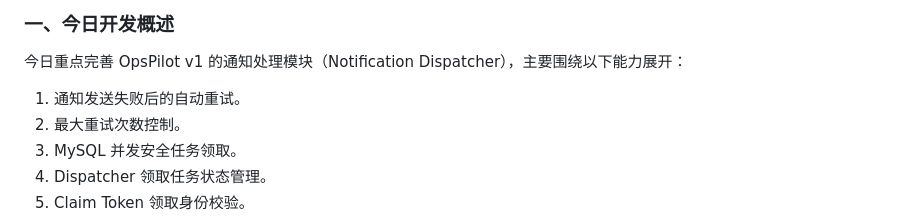
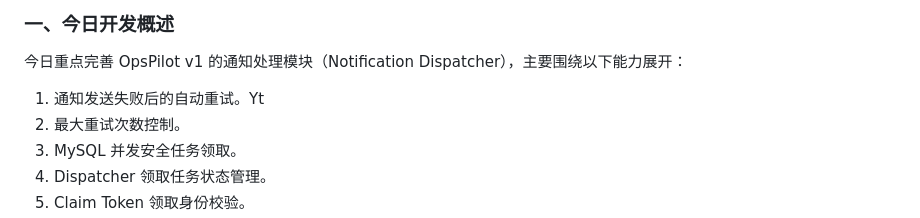
Before and after one commit to TerryOrgn/OpsPilot, a Markdown page: PROJECT_STATUS.md, the part around the change. Rendered like a GitHub page.

Commit message:
Update 10/19

```diff
--- a/PROJECT_STATUS.md
+++ b/PROJECT_STATUS.md
@@ -749,7 +749,7 @@ OpsPilot v1 当前已经能够：
 
 今日重点完善 OpsPilot v1 的通知处理模块（Notification Dispatcher），主要围绕以下能力展开：
 
-1. 通知发送失败后的自动重试。
+1. 通知发送失败后的自动重试。Yt
 2. 最大重试次数控制。
 3. MySQL 并发安全任务领取。
 4. Dispatcher 领取任务状态管理。
```
